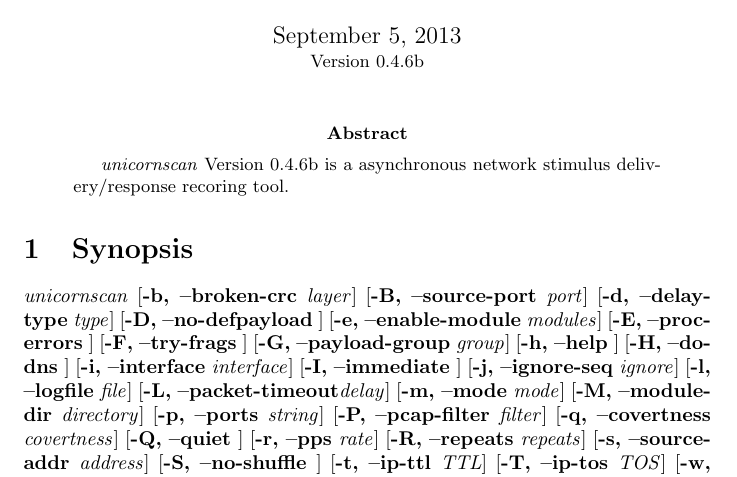
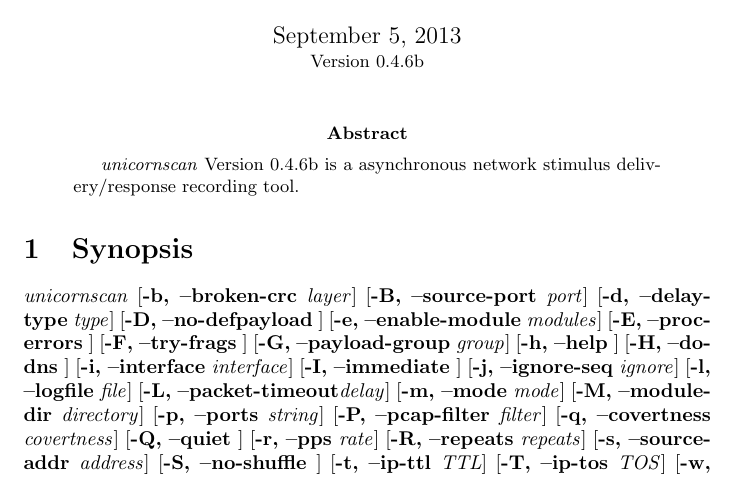
Before and after one commit to a-optic/unicornscan, a LaTeX document (docs/unicornscan_man.tex): part of page 1 of 5, cut so that both start at the same text. Compiled offline with pdfLaTeX.

Commit message:
Issue #16: Fix typo in man page Name section

```diff
--- a/docs/unicornscan_man.tex
+++ b/docs/unicornscan_man.tex
@@ -16,7 +16,7 @@
 \begin{Name}{1}{unicornscan}{Jack}{Network Tools}{unicornscan command documentation}
 %%%%%%%%%%
 
-\Prog{unicornscan} Version \Version\ is a asynchronous network stimulus delivery/response recoring
+\Prog{unicornscan} Version \Version\ is a asynchronous network stimulus delivery/response recording
 tool.
 
 \end{Name}
```
